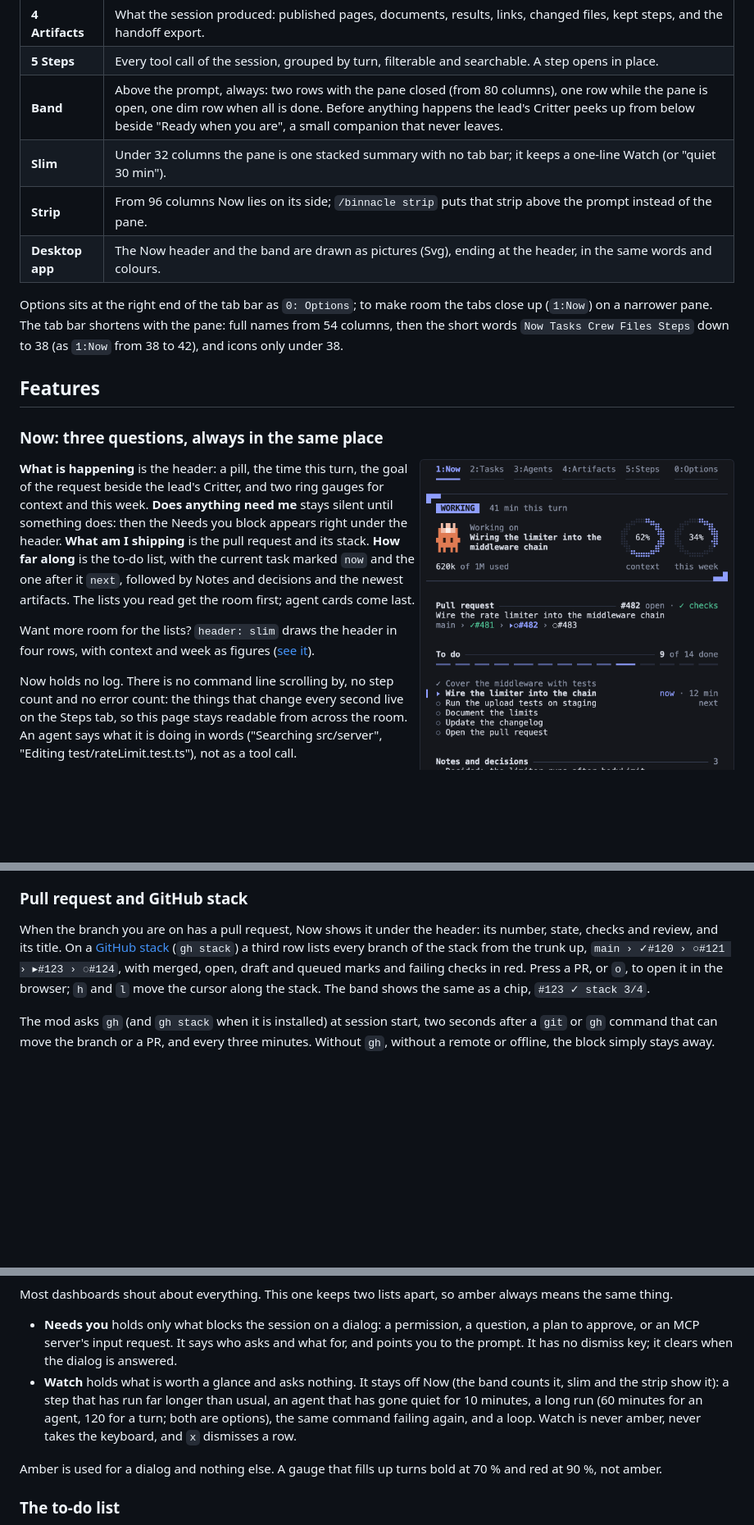
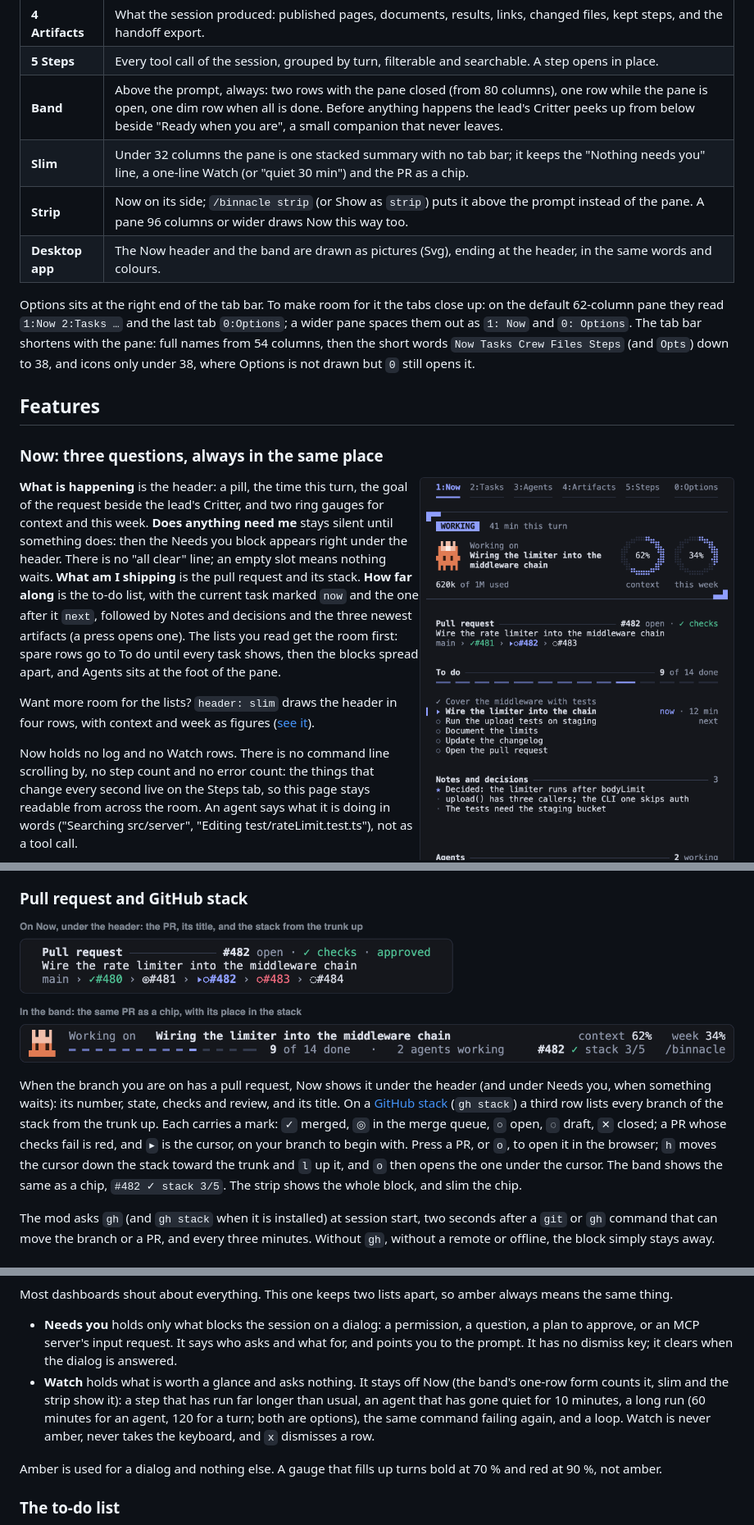
Before and after one commit to aaronjablonski/binnacle, a Markdown page: README.md, 3 parts joined by grey strips. Shown at 82% size. Rendered like a GitHub page; pictures changed too: docs/readme/pr.png (added); blank space fills up the shorter version.

```diff
--- a/README.md
+++ b/README.md
@@ -58,11 +58,11 @@ Pick one with the **Show as** option (the Options tab, `0`, or `/config`); it ho
 | **4 Artifacts** | What the session produced: published pages, documents, results, links, changed files, kept steps, and the handoff export. |
 | **5 Steps** | Every tool call of the session, grouped by turn, filterable and searchable. A step opens in place. |
 | **Band** | Above the prompt, always: two rows with the pane closed (from 80 columns), one row while the pane is open, one dim row when all is done. Before anything happens the lead's Critter peeks up from below beside "Ready when you are", a small companion that never leaves. |
-| **Slim** | Under 32 columns the pane is one stacked summary with no tab bar; it keeps a one-line Watch (or "quiet 30 min"). |
-| **Strip** | From 96 columns Now lies on its side; `/binnacle strip` puts that strip above the prompt instead of the pane. |
+| **Slim** | Under 32 columns the pane is one stacked summary with no tab bar; it keeps the "Nothing needs you" line, a one-line Watch (or "quiet 30 min") and the PR as a chip. |
+| **Strip** | Now on its side; `/binnacle strip` (or Show as `strip`) puts it above the prompt instead of the pane. A pane 96 columns or wider draws Now this way too. |
 | **Desktop app** | The Now header and the band are drawn as pictures (Svg), ending at the header, in the same words and colours. |
 
-Options sits at the right end of the tab bar as `0: Options`; to make room the tabs close up (`1:Now`) on a narrower pane. The tab bar shortens with the pane: full names from 54 columns, then the short words `Now Tasks Crew Files Steps` down to 38 (as `1:Now` from 38 to 42), and icons only under 38.
+Options sits at the right end of the tab bar. To make room for it the tabs close up: on the default 62-column pane they read `1:Now 2:Tasks …` and the last tab `0:Options`; a wider pane spaces them out as `1: Now` and `0: Options`. The tab bar shortens with the pane: full names from 54 columns, then the short words `Now Tasks Crew Files Steps` (and `Opts`) down to 38, and icons only under 38, where Options is not drawn but `0` still opens it.
 
 ## Features
 
@@ -70,11 +70,11 @@ Options sits at the right end of the tab bar as `0: Options`; to make room the t
 
 <img src="docs/readme/now.png" width="440" align="right" alt="The Now tab. The tab bar ends in 0:Options. A WORKING pill with '41 min this turn', the lead Critter beside 'Working on: Wiring the limiter into the middleware chain', '620k of 1M used', rings for context 62% and this week 34%. Below: Pull request #482 open with green checks, its title, and the stack main › ✓#481 › ▸#482 › #483; To do, 9 of 14 done, with a segmented bar, the current task marked 'now · 12 min' and the next one 'next'; Notes and decisions with one decided and two notes; and at the foot Agents, 2 working, an Explorer with what it is doing. Footer: ↵ open, 0 options, esc prompt, o open #482.">
 
-**What is happening** is the header: a pill, the time this turn, the goal of the request beside the lead's Critter, and two ring gauges for context and this week. **Does anything need me** stays silent until something does: then the Needs you block appears right under the header. **What am I shipping** is the pull request and its stack. **How far along** is the to-do list, with the current task marked `now` and the one after it `next`, followed by Notes and decisions and the newest artifacts. The lists you read get the room first; agent cards come last.
+**What is happening** is the header: a pill, the time this turn, the goal of the request beside the lead's Critter, and two ring gauges for context and this week. **Does anything need me** stays silent until something does: then the Needs you block appears right under the header. There is no "all clear" line; an empty slot means nothing waits. **What am I shipping** is the pull request and its stack. **How far along** is the to-do list, with the current task marked `now` and the one after it `next`, followed by Notes and decisions and the three newest artifacts (a press opens one). The lists you read get the room first: spare rows go to To do until every task shows, then the blocks spread apart, and Agents sits at the foot of the pane.
 
 Want more room for the lists? `header: slim` draws the header in four rows, with context and week as figures ([see it](docs/readme/now-slim.png)).
 
-Now holds no log. There is no command line scrolling by, no step count and no error count: the things that change every second live on the Steps tab, so this page stays readable from across the room. An agent says what it is doing in words ("Searching src/server", "Editing test/rateLimit.test.ts"), not as a tool call.
+Now holds no log and no Watch rows. There is no command line scrolling by, no step count and no error count: the things that change every second live on the Steps tab, so this page stays readable from across the room. An agent says what it is doing in words ("Searching src/server", "Editing test/rateLimit.test.ts"), not as a tool call.
 
 The pill has five states, each in its own colour:
 
@@ -88,7 +88,11 @@ A turn that failed is STOPPED with its reason in red. A request that ends with t
 
 ### Pull request and GitHub stack
 
-When the branch you are on has a pull request, Now shows it under the header: its number, state, checks and review, and its title. On a [GitHub stack](https://github.com/github/gh-stack) (`gh stack`) a third row lists every branch of the stack from the trunk up, `main › ✓#120 › ○#121 › ▸#123 › ◌#124`, with merged, open, draft and queued marks and failing checks in red. Press a PR, or `o`, to open it in the browser; `h` and `l` move the cursor along the stack. The band shows the same as a chip, `#123 ✓ stack 3/4`.
+<p align="center">
+  <img src="docs/readme/pr.png" width="900" alt="Top: the Pull request block from Now. 'Pull request', then '#482 open · ✓ checks · approved' in green, the title 'Wire the rate limiter into the middleware chain', and the stack row main › ✓#480 (merged, green) › ◎#481 (queued) › ▸○#482 (the current one, in the accent) › ○#483 (failing checks, red) › ◌#484 (draft). Bottom: the band for the same session, its second row ending in the chip '#482 ✓ stack 3/5' and /binnacle.">
+</p>
+
+When the branch you are on has a pull request, Now shows it under the header (and under Needs you, when something waits): its number, state, checks and review, and its title. On a [GitHub stack](https://github.com/github/gh-stack) (`gh stack`) a third row lists every branch of the stack from the trunk up. Each carries a mark: `✓` merged, `◎` in the merge queue, `○` open, `◌` draft, `✕` closed; a PR whose checks fail is red, and `▸` is the cursor, on your branch to begin with. Press a PR, or `o`, to open it in the browser; `h` moves the cursor down the stack toward the trunk and `l` up it, and `o` then opens the one under the cursor. The band shows the same as a chip, `#482 ✓ stack 3/5`. The strip shows the whole block, and slim the chip.
 
 The mod asks `gh` (and `gh stack` when it is installed) at session start, two seconds after a `git` or `gh` command that can move the branch or a PR, and every three minutes. Without `gh`, without a remote or offline, the block simply stays away.
 
@@ -101,7 +105,7 @@ The mod asks `gh` (and `gh stack` when it is installed) at session start, two se
 Most dashboards shout about everything. This one keeps two lists apart, so amber always means the same thing.
 
 - **Needs you** holds only what blocks the session on a dialog: a permission, a question, a plan to approve, or an MCP server's input request. It says who asks and what for, and points you to the prompt. It has no dismiss key; it clears when the dialog is answered.
-- **Watch** holds what is worth a glance and asks nothing. It stays off Now (the band counts it, slim and the strip show it): a step that has run far longer than usual, an agent that has gone quiet for 10 minutes, a long run (60 minutes for an agent, 120 for a turn; both are options), the same command failing again, and a loop. Watch is never amber, never takes the keyboard, and `x` dismisses a row.
+- **Watch** holds what is worth a glance and asks nothing. It stays off Now (the band's one-row form counts it, slim and the strip show it): a step that has run far longer than usual, an agent that has gone quiet for 10 minutes, a long run (60 minutes for an agent, 120 for a turn; both are options), the same command failing again, and a loop. Watch is never amber, never takes the keyboard, and `x` dismisses a row.
 
 Amber is used for a dialog and nothing else. A gauge that fills up turns bold at 70 % and red at 90 %, not amber.
 
```
Also changed, not shown: other parts of README.md (+14 -14 lines), docs/readme/band.png, docs/readme/show-as.png, 2 other files.
